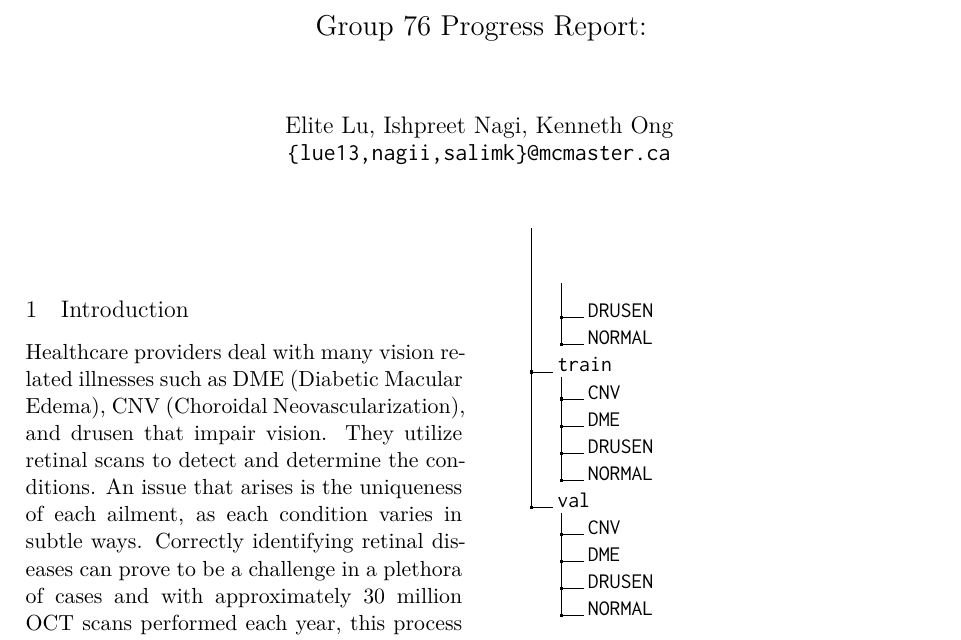
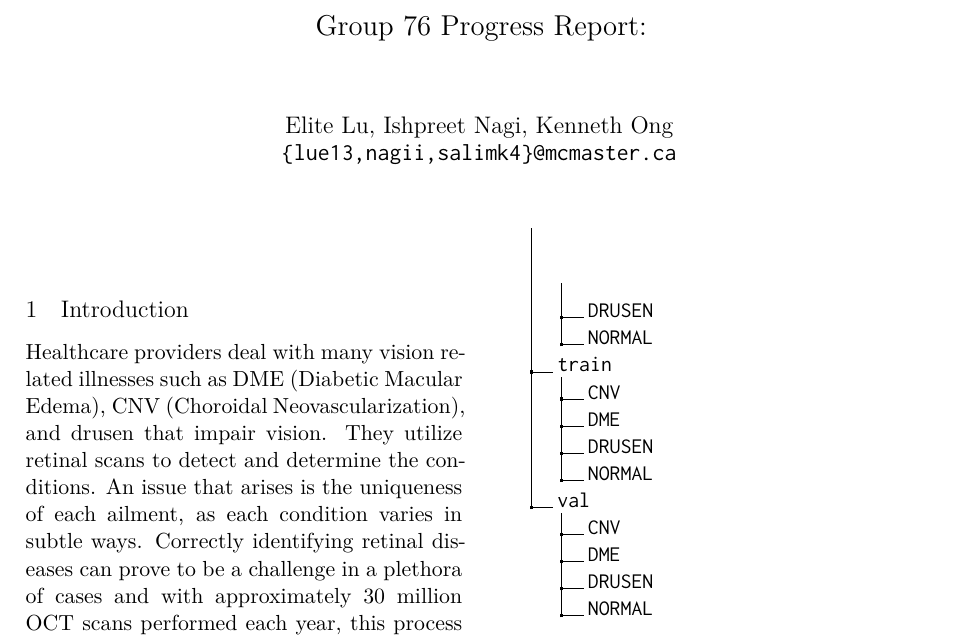
Before and after one commit to kennethkvs/RetinalDiseasesOCTClassifier, a LaTeX document (Project Progress Report/Proposal LaTeX/main.tex): part of page 1 of 3, cut so that both start at the same text. Compiled offline with XeLaTeX.

Commit message:
asdasdasdsad

```diff
--- a/Project Progress Report/Proposal LaTeX/main.tex
+++ b/Project Progress Report/Proposal LaTeX/main.tex
@@ -34,7 +34,7 @@
 
 
 \author{Elite Lu, Ishpreet Nagi, Kenneth Ong \\
-  \texttt{\{lue13,nagii,salimk\}@mcmaster.ca} }
+  \texttt{\{lue13,nagii,salimk4\}@mcmaster.ca} }
 
 %\author{
 %  \textbf{First Author\textsuperscript{1}},
```
Also changed, not shown: Project Progress Report/Proposal LaTeX/main.pdf.
